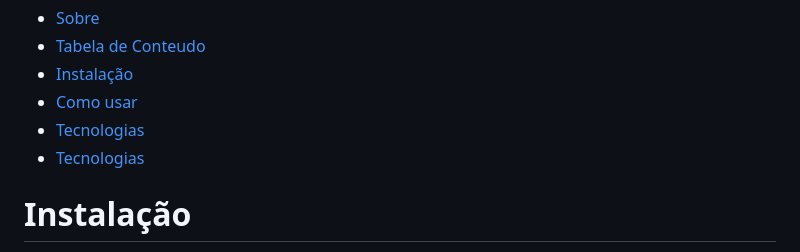
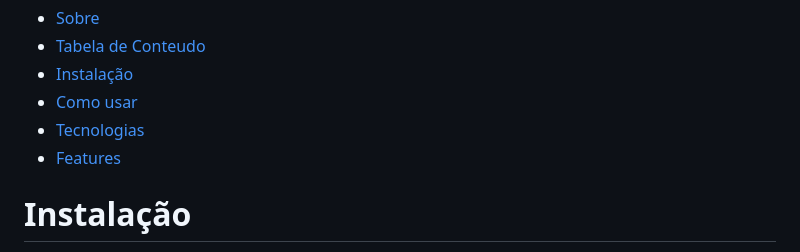
Before and after one commit to Henrique-Alons0/OnlineJsWebCam, a Markdown page: README.md, the part around the change. GitHub-like rendering.

```diff
--- a/README.md
+++ b/README.md
@@ -26,7 +26,7 @@ Tabela de conteúdos
    * [Instalação](#instalacao)
    * [Como usar](#como-usar)
    * [Tecnologias](#tecnologias)
-   * [Tecnologias](#features)
+   * [Features](#features)
 <!--te-->
 
 <h1 id="instalacao" style="text-align: center; color: #0f9936;">Instalação</h1>
```
